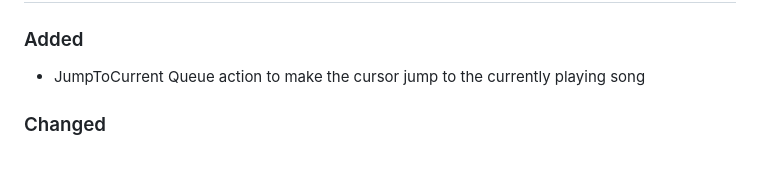
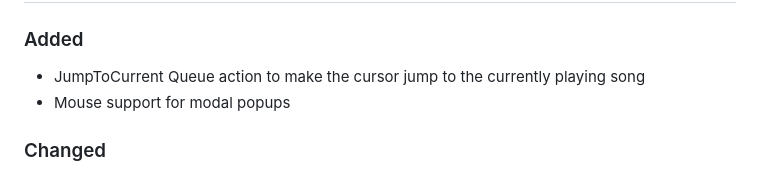
Before and after one commit to mierak/rmpc, a Markdown page: CHANGELOG.md, the part around the change. Drawn GitHub-style.

Commit message:
changelog

```diff
--- a/CHANGELOG.md
+++ b/CHANGELOG.md
@@ -7,6 +7,7 @@ All notable changes to this project will be documented in this file.
 ### Added
 
 - JumpToCurrent Queue action to make the cursor jump to the currently playing song
+- Mouse support for modal popups
 
 ### Changed
 
```
